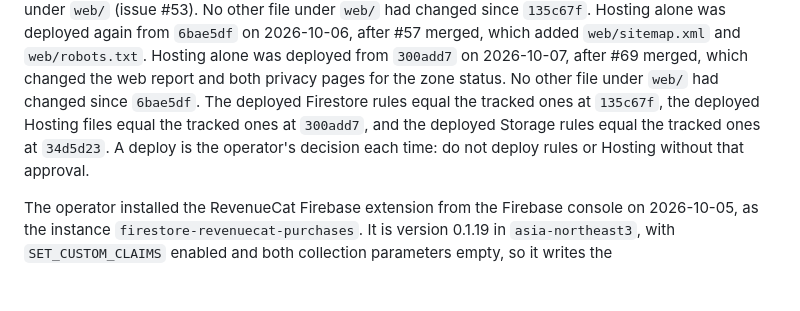
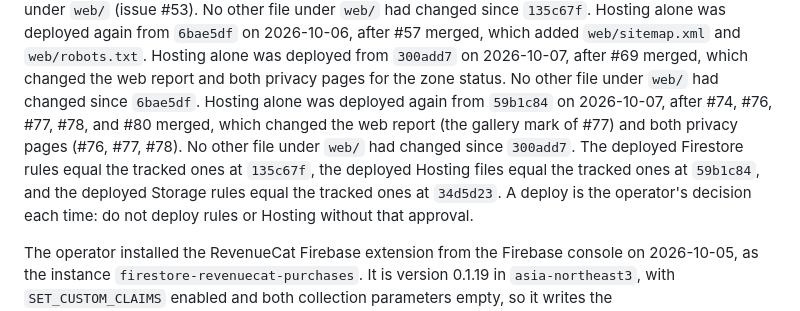
Before and after one commit to AndrewDongminYoo/kkomkkomi, a Markdown page: CLAUDE.md, the part around the change. Drawn GitHub-style; blank space fills up the shorter version.

Commit message:
docs: record the Hosting deploy of the gallery mark and the privacy pages

```diff
--- a/CLAUDE.md
+++ b/CLAUDE.md
@@ -55,7 +55,8 @@ The Firestore rules and Hosting were deployed from `135c67f` on 2026-10-05, afte
 Hosting alone was deployed from `0da9ccf` on 2026-10-06, after #55 merged, which added the Google Search Console verification file under `web/` (issue #53). No other file under `web/` had changed since `135c67f`.
 Hosting alone was deployed again from `6bae5df` on 2026-10-06, after #57 merged, which added `web/sitemap.xml` and `web/robots.txt`.
 Hosting alone was deployed from `300add7` on 2026-10-07, after #69 merged, which changed the web report and both privacy pages for the zone status. No other file under `web/` had changed since `6bae5df`.
-The deployed Firestore rules equal the tracked ones at `135c67f`, the deployed Hosting files equal the tracked ones at `300add7`, and the deployed Storage rules equal the tracked ones at `34d5d23`.
+Hosting alone was deployed again from `59b1c84` on 2026-10-07, after #74, #76, #77, #78, and #80 merged, which changed the web report (the gallery mark of #77) and both privacy pages (#76, #77, #78). No other file under `web/` had changed since `300add7`.
+The deployed Firestore rules equal the tracked ones at `135c67f`, the deployed Hosting files equal the tracked ones at `59b1c84`, and the deployed Storage rules equal the tracked ones at `34d5d23`.
 A deploy is the operator's decision each time: do not deploy rules or Hosting without that approval.
 
 The operator installed the RevenueCat Firebase extension from the Firebase console on 2026-10-05, as the instance `firestore-revenuecat-purchases`.
```
